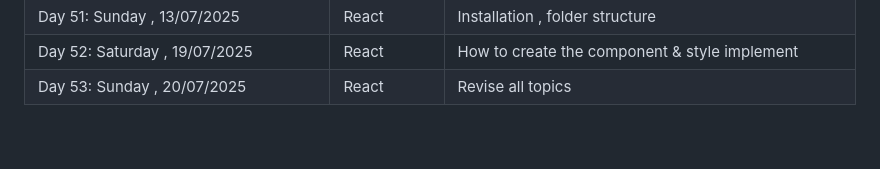
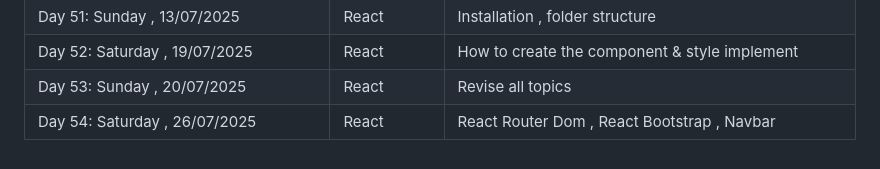
Before and after one commit to Fatimaarshad10/web-and-mobile-development-batch-no-03, a Markdown page: README.md, the part around the change. GitHub-like rendering.

Commit message:
class no 54

```diff
--- a/README.md
+++ b/README.md
@@ -61,3 +61,4 @@
 | Day 51: Sunday ,  13/07/2025 | React | Installation , folder structure
 | Day 52: Saturday ,    19/07/2025 | React | How to create the component & style implement
 | Day 53: Sunday ,    20/07/2025 | React | Revise all topics
+| Day 54: Saturday ,  26/07/2025 | React | React Router Dom , React Bootstrap , Navbar
```
